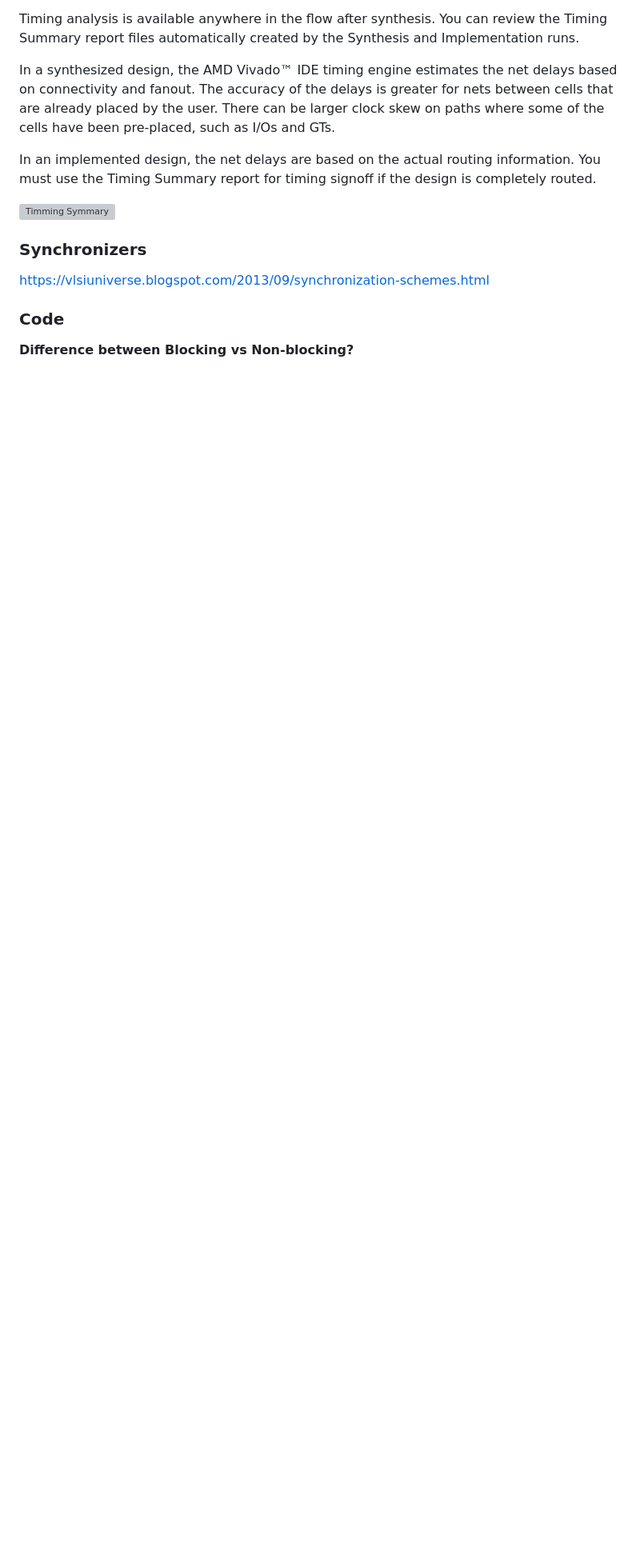
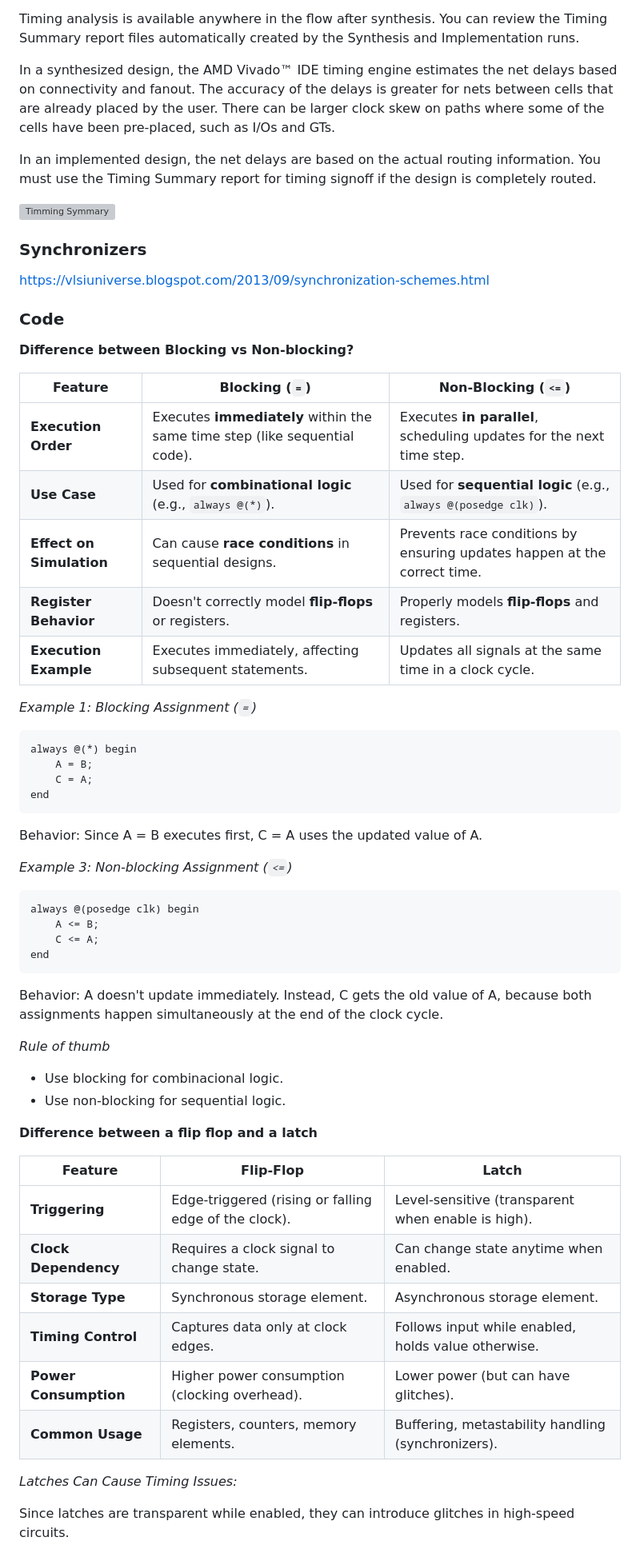
Before and after one commit to ramurjua/design-verification_handbook, a Markdown page: digital_design_concepts/digital_design_concepts.md, the part around one of its changes. Shown at 80% size. Rendered like a GitHub page; blank space fills up the shorter version; grey boxes are pictures that could not be loaded.

Commit message:
añado diferencia blocking y non-blocking, y latch y ff

````diff
--- a/digital_design_concepts/digital_design_concepts.md
+++ b/digital_design_concepts/digital_design_concepts.md
@@ -51,3 +51,53 @@ https://vlsiuniverse.blogspot.com/2013/09/synchronization-schemes.html
 
 **Difference between Blocking vs Non-blocking?**
 
+| Feature             | **Blocking (`=`)** | **Non-Blocking (`<=`)** |
+|---------------------|-------------------|-------------------------|
+| **Execution Order** | Executes **immediately** within the same time step (like sequential code). | Executes **in parallel**, scheduling updates for the next time step. |
+| **Use Case**        | Used for **combinational logic** (e.g., `always @(*)`). | Used for **sequential logic** (e.g., `always @(posedge clk)`). |
+| **Effect on Simulation** | Can cause **race conditions** in sequential designs. | Prevents race conditions by ensuring updates happen at the correct time. |
+| **Register Behavior** | Doesn't correctly model **flip-flops** or registers. | Properly models **flip-flops** and registers. |
+| **Execution Example** | Executes immediately, affecting subsequent statements. | Updates all signals at the same time in a clock cycle. |
+
+
+*Example 1: Blocking Assignment (`=`)*
+
+```verilog
+always @(*) begin
+    A = B;
+    C = A;
+end
+```
+Behavior: Since A = B executes first, C = A uses the updated value of A.
+
+*Example 3: Non-blocking Assignment (`<=`)*
+
+```verilog
+always @(posedge clk) begin
+    A <= B;
+    C <= A;
+end
+```
+
+Behavior: A doesn't update immediately. Instead, C gets the old value of A, because both assignments happen simultaneously at the end of the clock cycle.
+
+*Rule of thumb*
+
+* Use blocking for combinacional logic.
+* Use non-blocking for sequential logic.
+
+**Difference between a flip flop and a latch**
+
+| Feature            | **Flip-Flop** | **Latch** |
+|--------------------|--------------|-----------|
+| **Triggering**     | Edge-triggered (rising or falling edge of the clock). | Level-sensitive (transparent when enable is high). |
+| **Clock Dependency** | Requires a clock signal to change state. | Can change state anytime when enabled. |
+| **Storage Type**   | Synchronous storage element. | Asynchronous storage element. |
+| **Timing Control** | Captures data only at clock edges. | Follows input while enabled, holds value otherwise. |
+| **Power Consumption** | Higher power consumption (clocking overhead). | Lower power (but can have glitches). |
+| **Common Usage**   | Registers, counters, memory elements. | Buffering, metastability handling (synchronizers). |
+
+*Latches Can Cause Timing Issues:*
+
+Since latches are transparent while enabled, they can introduce glitches in high-speed circuits.
+
````
Also changed, not shown: other parts of digital_design_concepts/digital_design_concepts.md (+46 -0 lines).
